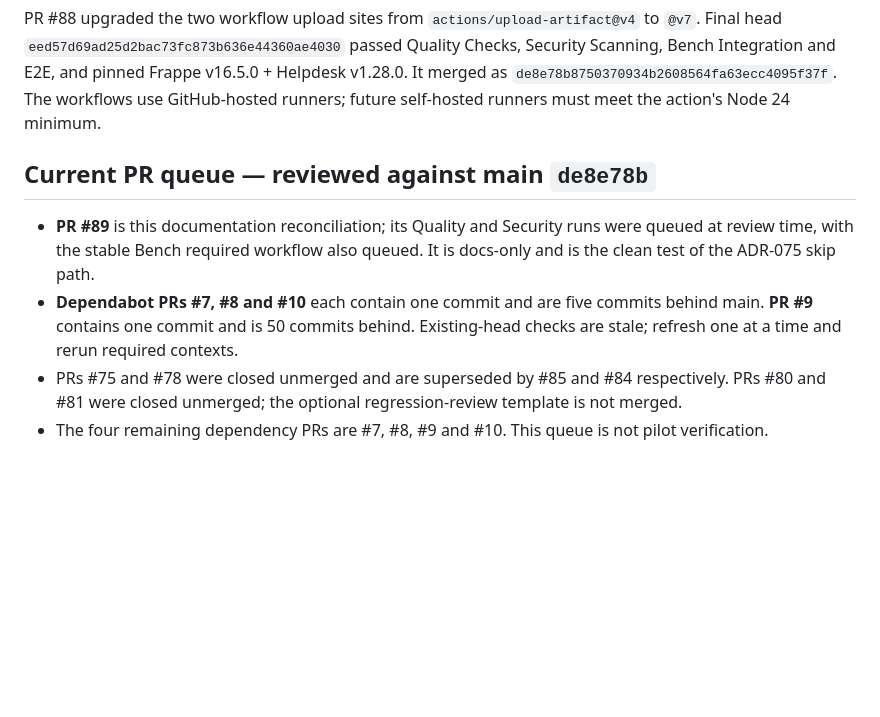
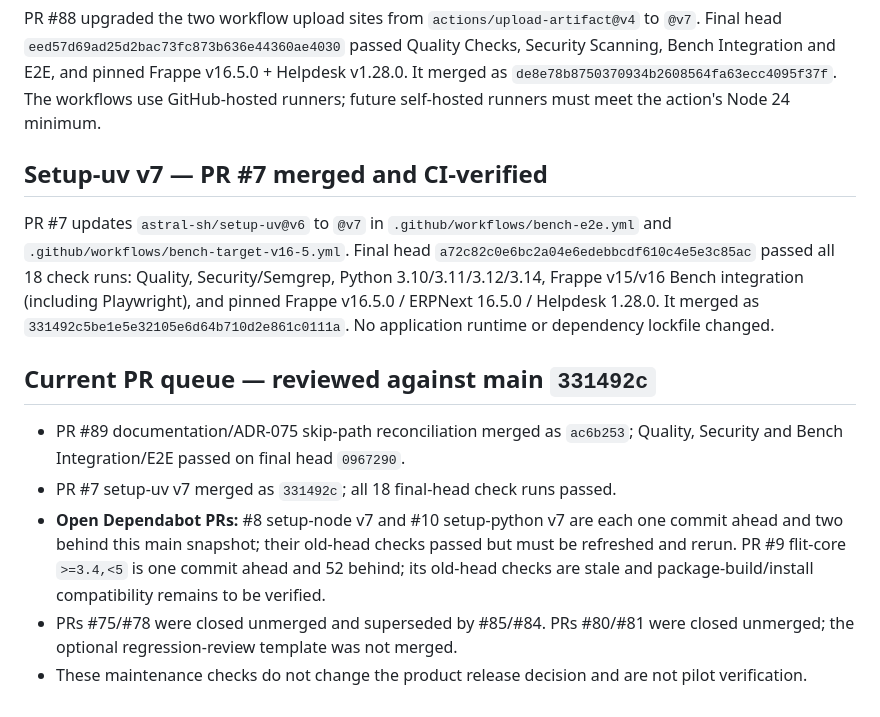
Before and after one commit to MitMike/crm_signals, a Markdown page: docs/PROGRESS.md, the part around one of its changes. Rendered like a GitHub page; blank space fills up the shorter version.

Commit message:
docs: reconcile progress after setup-uv v7 merge

```diff
--- a/docs/PROGRESS.md
+++ b/docs/PROGRESS.md
@@ -206,9 +206,14 @@ PR #76 merged as `cec49e700a7a94684e8136170dd0e562ed23052a`. Final head `d6a6300
 
 PR #88 upgraded the two workflow upload sites from `actions/upload-artifact@v4` to `@v7`. Final head `eed57d69ad25d2bac73fc873b636e44360ae4030` passed Quality Checks, Security Scanning, Bench Integration and E2E, and pinned Frappe v16.5.0 + Helpdesk v1.28.0. It merged as `de8e78b8750370934b2608564fa63ecc4095f37f`. The workflows use GitHub-hosted runners; future self-hosted runners must meet the action's Node 24 minimum.
 
-## Current PR queue — reviewed against main `de8e78b`
+## Setup-uv v7 — PR #7 merged and CI-verified
 
-- **PR #89** is this documentation reconciliation; its Quality and Security runs were queued at review time, with the stable Bench required workflow also queued. It is docs-only and is the clean test of the ADR-075 skip path.
-- **Dependabot PRs #7, #8 and #10** each contain one commit and are five commits behind main. **PR #9** contains one commit and is 50 commits behind. Existing-head checks are stale; refresh one at a time and rerun required contexts.
-- PRs #75 and #78 were closed unmerged and are superseded by #85 and #84 respectively. PRs #80 and #81 were closed unmerged; the optional regression-review template is not merged.
-- The four remaining dependency PRs are #7, #8, #9 and #10. This queue is not pilot verification.
+PR #7 updates `astral-sh/setup-uv@v6` to `@v7` in `.github/workflows/bench-e2e.yml` and `.github/workflows/bench-target-v16-5.yml`. Final head `a72c82c0e6bc2a04e6edebbcdf610c4e5e3c85ac` passed all 18 check runs: Quality, Security/Semgrep, Python 3.10/3.11/3.12/3.14, Frappe v15/v16 Bench integration (including Playwright), and pinned Frappe v16.5.0 / ERPNext 16.5.0 / Helpdesk 1.28.0. It merged as `331492c5be1e5e32105e6d64b710d2e861c0111a`. No application runtime or dependency lockfile changed.
+
+## Current PR queue — reviewed against main `331492c`
+
+- PR #89 documentation/ADR-075 skip-path reconciliation merged as `ac6b253`; Quality, Security and Bench Integration/E2E passed on final head `0967290`.
+- PR #7 setup-uv v7 merged as `331492c`; all 18 final-head check runs passed.
+- **Open Dependabot PRs:** #8 setup-node v7 and #10 setup-python v7 are each one commit ahead and two behind this main snapshot; their old-head checks passed but must be refreshed and rerun. PR #9 flit-core `>=3.4,<5` is one commit ahead and 52 behind; its old-head checks are stale and package-build/install compatibility remains to be verified.
+- PRs #75/#78 were closed unmerged and superseded by #85/#84. PRs #80/#81 were closed unmerged; the optional regression-review template was not merged.
+- These maintenance checks do not change the product release decision and are not pilot verification.
```
Also changed, not shown: other parts of docs/PROGRESS.md (+2 -2 lines).
